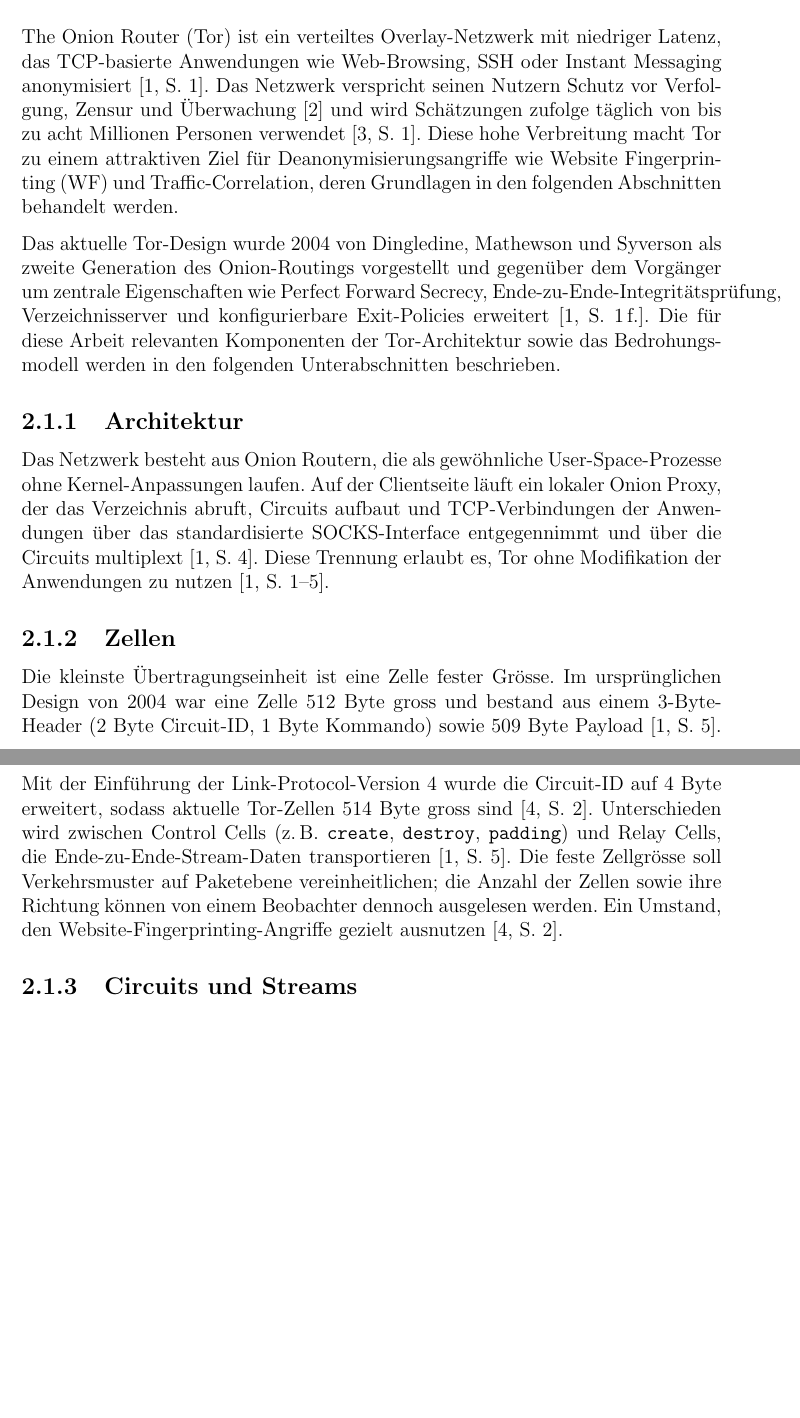
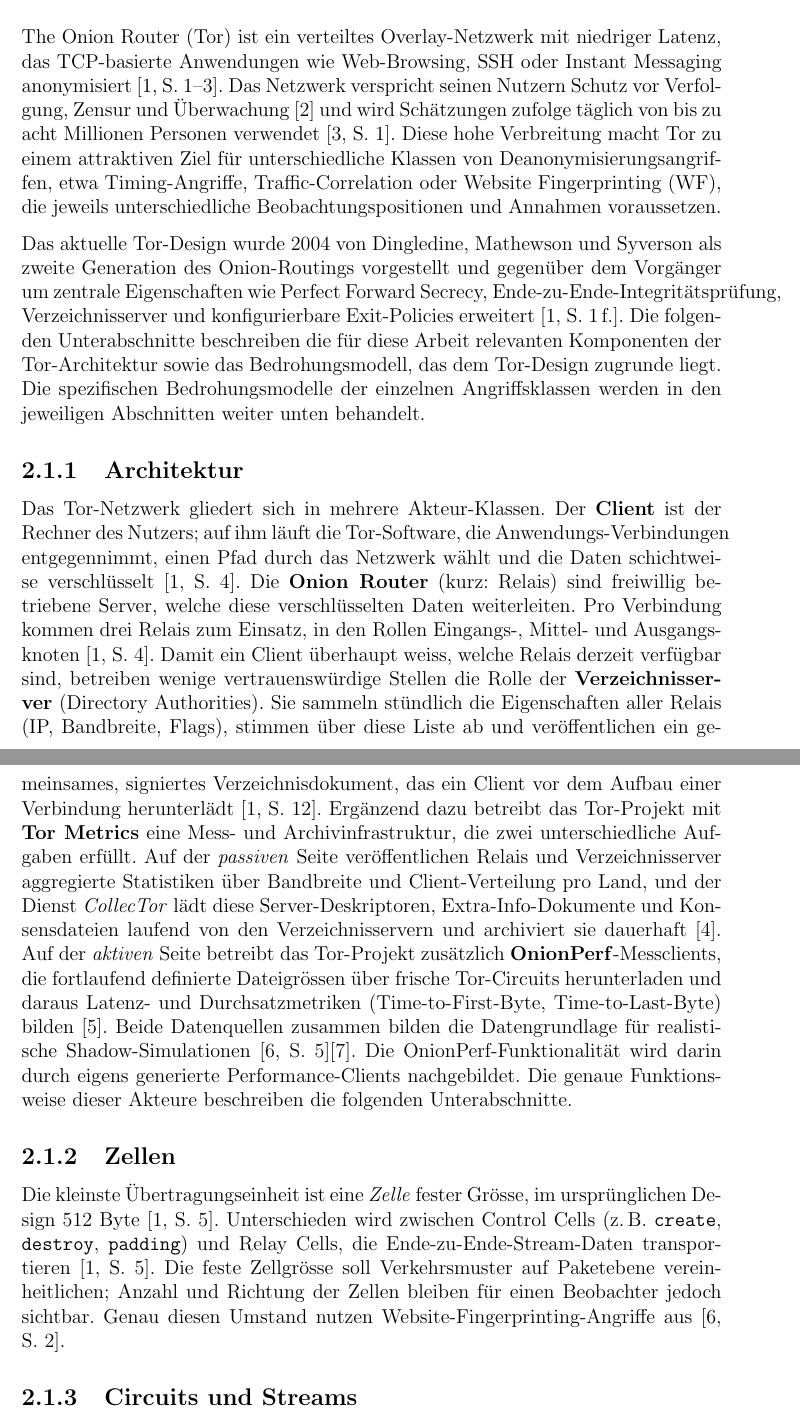
Before and after one commit to OliverStaub/BachelorThesis, a LaTeX thesis (src/thesis/hslu_thesis.tex, which reads src/thesis/chapters/02_stand_der_technik.tex): two parts of pages 11 and 12 of 30 before the commit and two parts of pages 11 and 12 of 31 after it, joined at a grey line, cut so that both start at the same text, the shorter picture padded with empty space. Compiled offline with pdfLaTeX.

Commit message:
save work

```diff
--- a/src/thesis/chapters/02_stand_der_technik.tex
+++ b/src/thesis/chapters/02_stand_der_technik.tex
@@ -2,26 +2,32 @@
 
 \section{Tor}
 
-\gls{tor} ist ein verteiltes Overlay-Netzwerk mit niedriger Latenz, das TCP-basierte Anwendungen wie Web-Browsing, SSH oder Instant Messaging anonymisiert~\cite[S.~1]{dingledine2004tor}.
+\gls{tor} ist ein verteiltes Overlay-Netzwerk mit niedriger Latenz, das TCP-basierte Anwendungen wie Web-Browsing, SSH oder Instant Messaging anonymisiert~\cite[S.~1--3]{dingledine2004tor}.
 Das Netzwerk verspricht seinen Nutzern Schutz vor Verfolgung, Zensur und Überwachung~\cite{torprojectTorProjektPrivatsphre} und wird Schätzungen zufolge täglich von bis zu acht Millionen Personen verwendet~\cite[S.~1]{mani2018understanding}.
-Diese hohe Verbreitung macht \gls{tor} zu einem attraktiven Ziel für Deanonymisierungsangriffe wie \gls{wf} und Traffic-Correlation, deren Grundlagen in den folgenden Abschnitten behandelt werden.
+Diese hohe Verbreitung macht \gls{tor} zu einem attraktiven Ziel für unterschiedliche Klassen von Deanonymisierungsangriffen, etwa Timing-Angriffe, Traffic-Correlation oder \gls{wf}, die jeweils unterschiedliche Beobachtungspositionen und Annahmen voraussetzen.
 
 Das aktuelle \gls{tor}-Design wurde 2004 von Dingledine, Mathewson und Syverson als zweite Generation des Onion-Routings vorgestellt und gegenüber dem Vorgänger um zentrale Eigenschaften wie Perfect Forward Secrecy, Ende-zu-Ende-Integritätsprüfung, Verzeichnisserver und konfigurierbare Exit-Policies erweitert~\cite[S.~1\,f.]{dingledine2004tor}.
-Die für diese Arbeit relevanten Komponenten der \gls{tor}-Architektur sowie das Bedrohungsmodell werden in den folgenden Unterabschnitten beschrieben.
+Die folgenden Unterabschnitte beschreiben die für diese Arbeit relevanten Komponenten der \gls{tor}-Architektur sowie das Bedrohungsmodell, das dem Tor-Design zugrunde liegt. Die spezifischen Bedrohungsmodelle der einzelnen Angriffsklassen werden in den jeweiligen Abschnitten weiter unten behandelt.
 
 \subsection{Architektur}
 
-Das Netzwerk besteht aus Onion Routern, die als gewöhnliche User-Space-Prozesse ohne Kernel-Anpassungen laufen.
-Auf der Clientseite läuft ein lokaler Onion Proxy, der das Verzeichnis abruft, Circuits aufbaut und TCP-Verbindungen der Anwendungen über das standardisierte SOCKS-Interface entgegennimmt und über die Circuits multiplext~\cite[S.~4]{dingledine2004tor}.
-Diese Trennung erlaubt es, Tor ohne Modifikation der Anwendungen zu nutzen~\cite[S.~1--5]{dingledine2004tor}.
+Das Tor-Netzwerk gliedert sich in mehrere Akteur-Klassen.
+Der \textbf{Client} ist der Rechner des Nutzers; auf ihm läuft die Tor-Software, die Anwendungs-Verbindungen entgegennimmt, einen Pfad durch das Netzwerk wählt und die Daten schichtweise verschlüsselt~\cite[S.~4]{dingledine2004tor}.
+Die \textbf{Onion Router} (kurz: Relais) sind freiwillig betriebene Server, welche diese verschlüsselten Daten weiterleiten.
+Pro Verbindung kommen drei Relais zum Einsatz, in den Rollen Eingangs-, Mittel- und Ausgangsknoten~\cite[S.~4]{dingledine2004tor}.
+Damit ein Client überhaupt weiss, welche Relais derzeit verfügbar sind, betreiben wenige vertrauenswürdige Stellen die Rolle der \textbf{Verzeichnisserver} (Directory Authorities).
+Sie sammeln stündlich die Eigenschaften aller Relais (IP, Bandbreite, Flags), stimmen über diese Liste ab und veröffentlichen ein gemeinsames, signiertes Verzeichnisdokument, das ein Client vor dem Aufbau einer Verbindung herunterlädt~\cite[S.~12]{dingledine2004tor}.
+Ergänzend dazu betreibt das Tor-Projekt mit \textbf{Tor Metrics} eine Mess- und Archivinfrastruktur, die zwei unterschiedliche Aufgaben erfüllt.
+Auf der \emph{passiven} Seite veröffentlichen Relais und Verzeichnisserver aggregierte Statistiken über Bandbreite und Client-Verteilung pro Land, und der Dienst \emph{CollecTor} lädt diese Server-Deskriptoren, Extra-Info-Dokumente und Konsensdateien laufend von den Verzeichnisservern und archiviert sie dauerhaft~\cite{tormetricsabout}.
+Auf der \emph{aktiven} Seite betreibt das Tor-Projekt zusätzlich \textbf{OnionPerf}-Messclients, die fortlaufend definierte Dateigrössen über frische Tor-Circuits herunterladen und daraus Latenz- und Durchsatzmetriken (Time-to-First-Byte, Time-to-Last-Byte) bilden~\cite{onionperf}.
+Beide Datenquellen zusammen bilden die Datengrundlage für realistische Shadow-Simulationen~\cite[S.~5]{jansen2023data}\cite{neverenough-sec2021}. Die OnionPerf-Funktionalität wird darin durch eigens generierte Performance-Clients nachgebildet.
+Die genaue Funktionsweise dieser Akteure beschreiben die folgenden Unterabschnitte.
 
 \subsection{Zellen}
 
-Die kleinste Übertragungseinheit ist eine Zelle fester Grösse.
-Im ursprünglichen Design von 2004 war eine Zelle 512~Byte gross und bestand aus einem 3-Byte-Header (2~Byte Circuit-ID, 1~Byte Kommando) sowie 509~Byte Payload~\cite[S.~5]{dingledine2004tor}.
-Mit der Einführung der Link-Protocol-Version~4 wurde die Circuit-ID auf 4~Byte erweitert, sodass aktuelle Tor-Zellen 514~Byte gross sind~\cite[S.~2]{jansen2023data}.
+Die kleinste Übertragungseinheit ist eine \emph{Zelle} fester Grösse, im ursprünglichen Design 512~Byte~\cite[S.~5]{dingledine2004tor}.
 Unterschieden wird zwischen Control Cells (z.\,B.\ \texttt{create}, \texttt{destroy}, \texttt{padding}) und Relay Cells, die Ende-zu-Ende-Stream-Daten transportieren~\cite[S.~5]{dingledine2004tor}.
-Die feste Zellgrösse soll Verkehrsmuster auf Paketebene vereinheitlichen; die Anzahl der Zellen sowie ihre Richtung können von einem Beobachter dennoch ausgelesen werden. Ein Umstand, den Website-Fingerprinting-Angriffe gezielt ausnutzen~\cite[S.~2]{jansen2023data}.
+Die feste Zellgrösse soll Verkehrsmuster auf Paketebene vereinheitlichen; Anzahl und Richtung der Zellen bleiben für einen Beobachter jedoch sichtbar. Genau diesen Umstand nutzen Website-Fingerprinting-Angriffe aus~\cite[S.~2]{jansen2023data}.
 
 \subsection{Circuits und Streams}
 
```
Also changed, not shown: journal.md (+12 -0 lines), src/thesis/references.bib (+16 -0 lines), src/thesis/chapters/02_stand_der_technik.tex (2 more changed lines), 1 other file.
